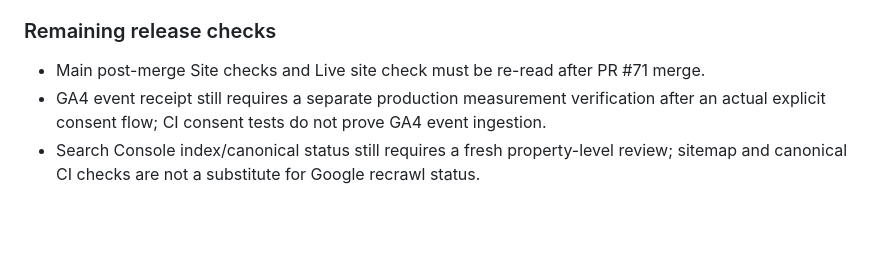
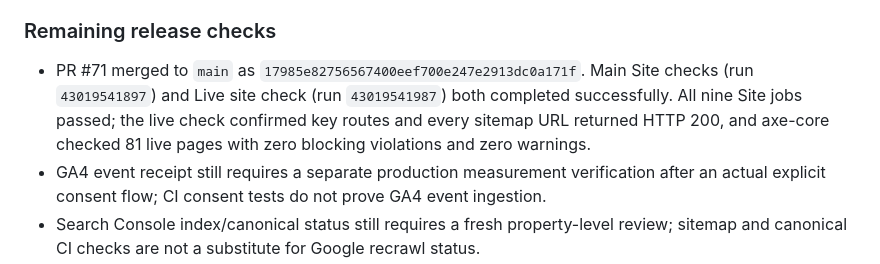
Before and after one commit to rikobn10-cyber/voltride, a Markdown page: docs/VOLTRIDE_STATUS_AND_ROADMAP.md, the part around the change. GitHub-like rendering; blank space fills up the shorter version.

Commit message:
docs: finalize PR71 post-merge verification record

```diff
--- a/docs/VOLTRIDE_STATUS_AND_ROADMAP.md
+++ b/docs/VOLTRIDE_STATUS_AND_ROADMAP.md
@@ -270,7 +270,7 @@ This section supersedes earlier roadmap statements above that said the calculato
 - PR #71 is test/documentation-only. It does not change production application behavior, model specifications, affiliate destinations, analytics configuration or advertising.
 
 ### Remaining release checks
-- Main post-merge Site checks and Live site check must be re-read after PR #71 merge.
+- PR #71 merged to `main` as `17985e82756567400eef700e247e2913dc0a171f`. Main Site checks (run `43019541897`) and Live site check (run `43019541987`) both completed successfully. All nine Site jobs passed; the live check confirmed key routes and every sitemap URL returned HTTP 200, and axe-core checked 81 live pages with zero blocking violations and zero warnings.
 - GA4 event receipt still requires a separate production measurement verification after an actual explicit consent flow; CI consent tests do not prove GA4 event ingestion.
 - Search Console index/canonical status still requires a fresh property-level review; sitemap and canonical CI checks are not a substitute for Google recrawl status.
 - Five AliExpress short-link destinations remain unresolved and disabled; do not enable until final product URL, SKU and market are verified.
```
